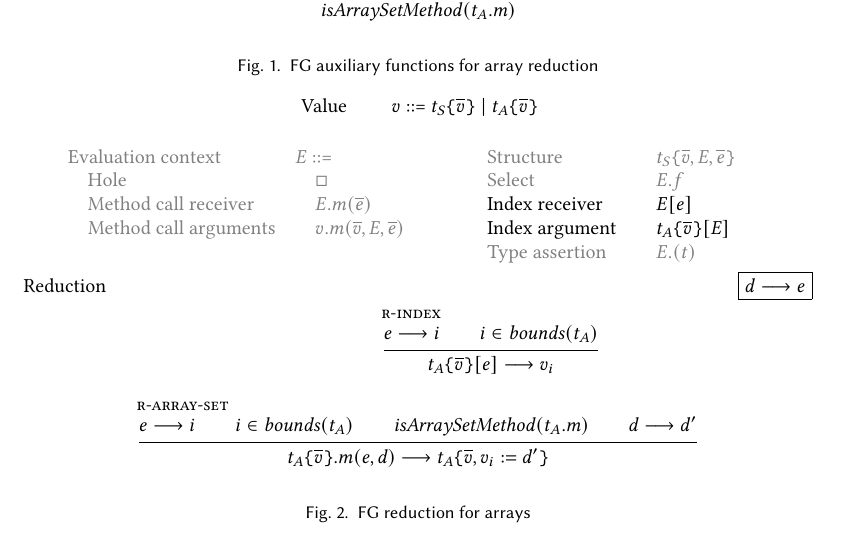
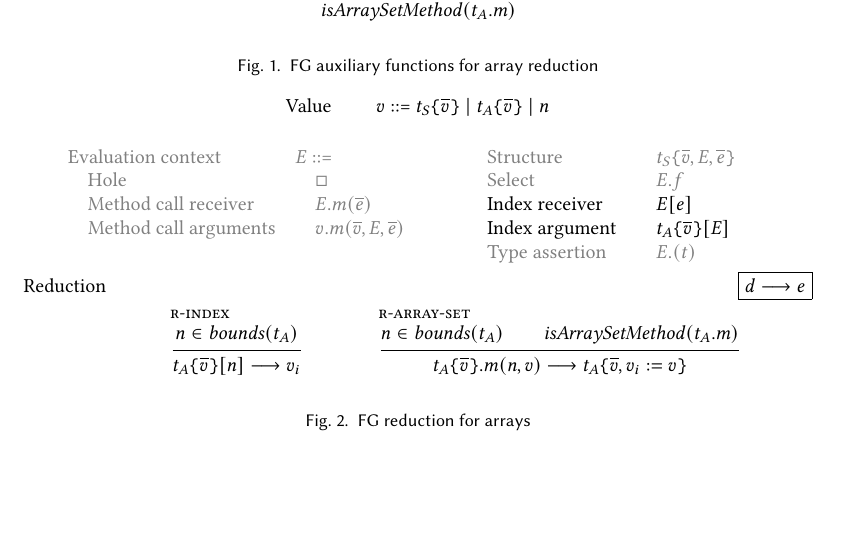
Before and after one commit to dawidl022/go-const-generics, a LaTeX paper (projects/go-generic-array-sizes/fg-reduction.tex): part of the page, cut so that both start at the same text, the shorter picture padded with empty space. Compiled offline with pdfLaTeX.

Commit message:
Correct reduction rules by introducing integer value

```diff
--- a/projects/go-generic-array-sizes/fg-reduction.tex
+++ b/projects/go-generic-array-sizes/fg-reduction.tex
@@ -25,7 +25,7 @@
 
 \begin{figure}
     \begin{center}
-        Value \qquad $v$ ::= $t_S\br{\ov{v}} \mid t_A\br{\ov{v}}$
+        Value \qquad $v$ ::= $t_S\br{\ov{v}} \mid t_A\br{\ov{v}} \mid n$
     \end{center}
 
     \begin{center}
@@ -57,19 +57,17 @@
         \inferrule[r-index]
         % possible naming conflict with bounds helper used in Featherweight Go paper
         {
-            e \becomes i \\
-            i \in \bounds(t_A)
+            n \in \bounds(t_A)
         }
-        { t_A\br{\ov{v}}[e] \becomes v_i }
+        { t_A\br{\ov{v}}[n] \becomes v_i }
 
+        % potential ambiguity with regular r-call?
         \inferrule[r-array-set]
         {
-            e \becomes i \\
-            i \in \bounds(t_A) \\
+            n \in \bounds(t_A) \\
             \isarraysetmethod(t_A.m) \\
-            d \becomes d'
         }
-        { t_A\br{\ov{v}}.m(e, d) \becomes t_A\br{\ov{v}, v_i := d'} }
+        { t_A\br{\ov{v}}.m(n, v) \becomes t_A\br{\ov{v}, v_i := v} }
 
     \end{mathpar}
     \caption{FG reduction for arrays}
```
